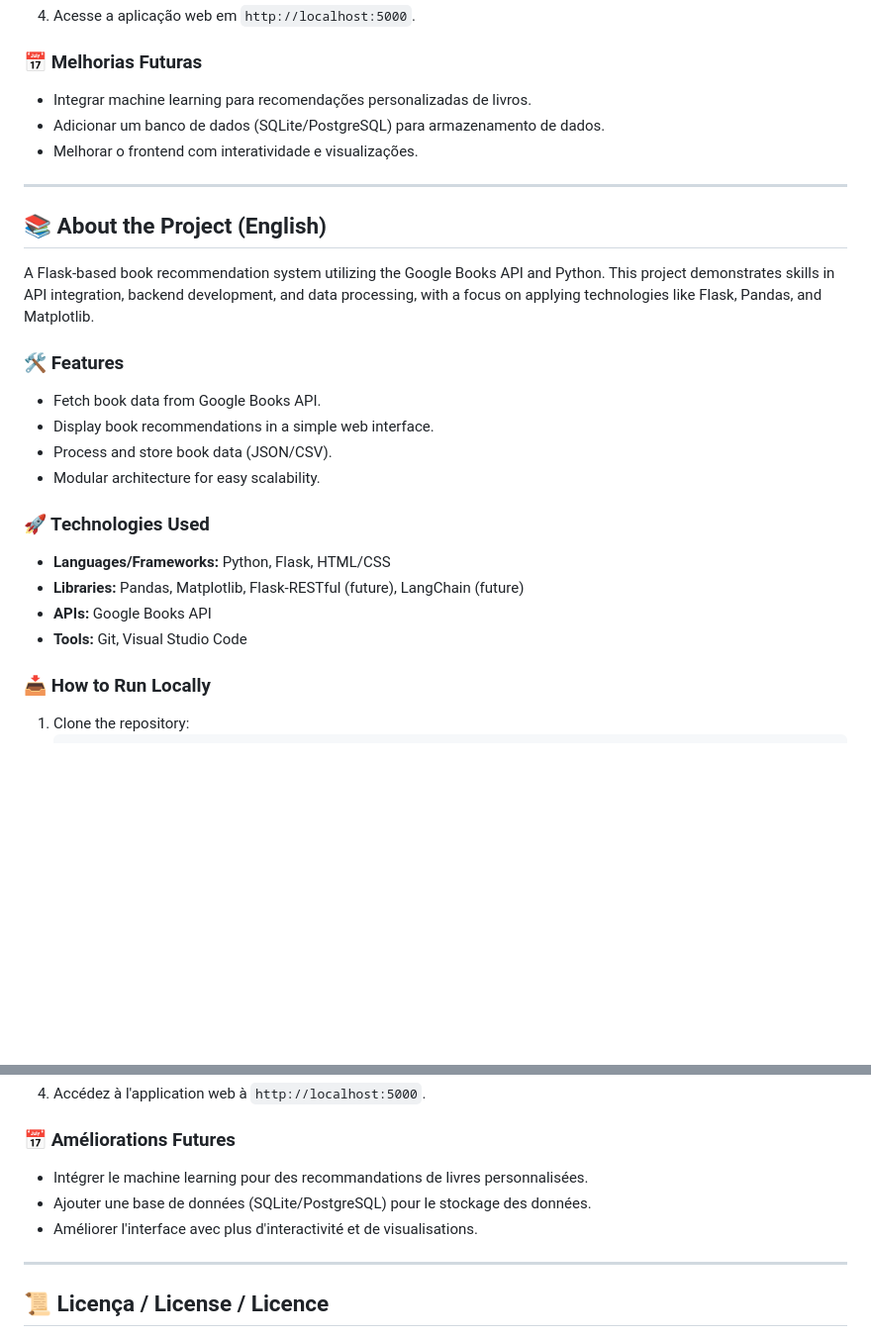
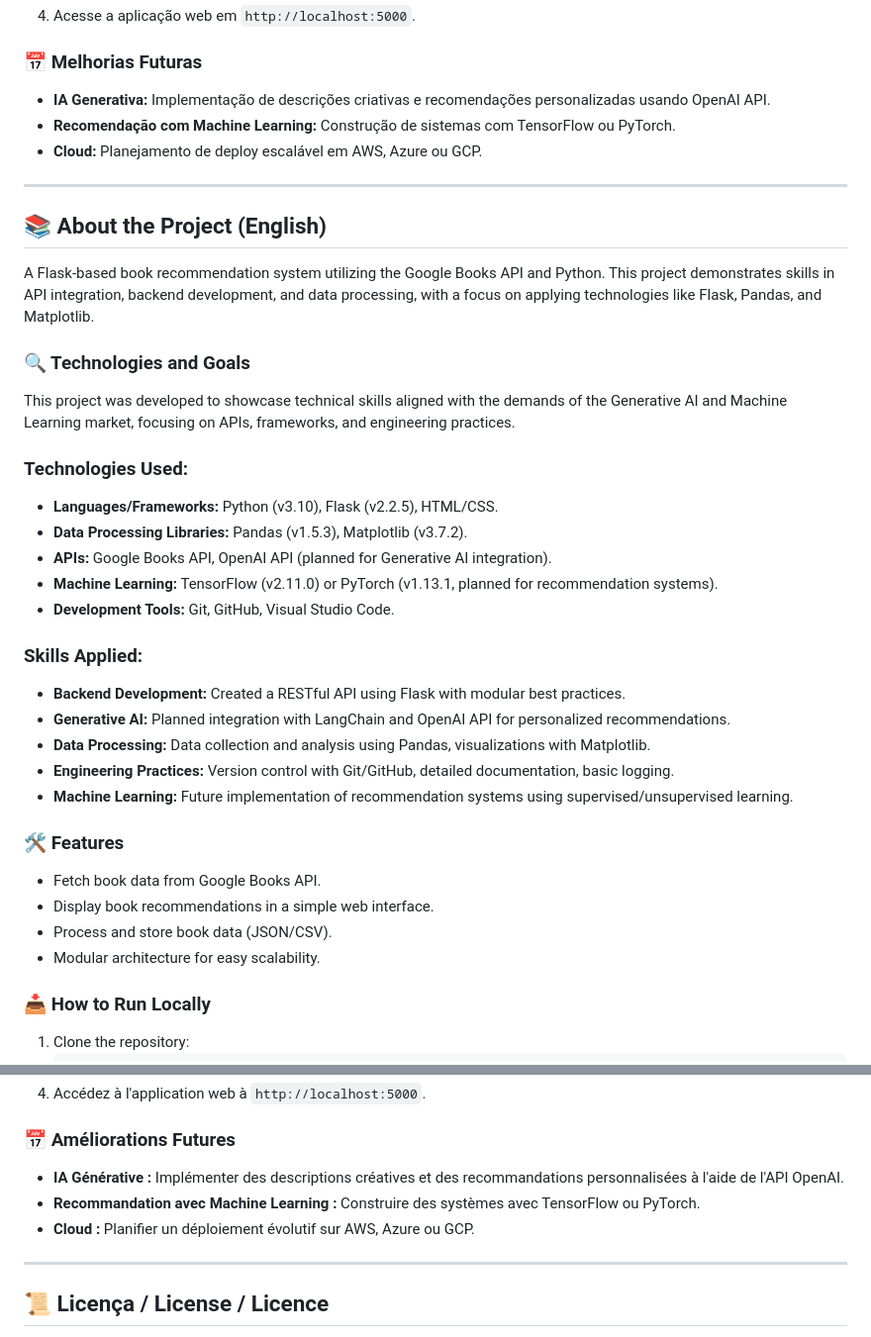
Before and after one commit to victoriaglara/literary-intelligence-system, a Markdown page: README.md, 2 parts joined by grey strips. Shown: that part at 99% size. GitHub-like rendering; blank space fills up the shorter version.

Commit message:
Atualização do README.md

```diff
--- a/README.md
+++ b/README.md
@@ -32,26 +43,37 @@ Um sistema de recomendação de livros baseado em Flask que utiliza a API do Goo
 4. Acesse a aplicação web em `http://localhost:5000`.
 
 ### 📅 Melhorias Futuras
-- Integrar machine learning para recomendações personalizadas de livros.
-- Adicionar um banco de dados (SQLite/PostgreSQL) para armazenamento de dados.
-- Melhorar o frontend com interatividade e visualizações.
+- **IA Generativa:** Implementação de descrições criativas e recomendações personalizadas usando OpenAI API.
+- **Recomendação com Machine Learning:** Construção de sistemas com TensorFlow ou PyTorch.
+- **Cloud:** Planejamento de deploy escalável em AWS, Azure ou GCP.
 
 ---
 
 ## 📚 About the Project (English)
 A Flask-based book recommendation system utilizing the Google Books API and Python. This project demonstrates skills in API integration, backend development, and data processing, with a focus on applying technologies like Flask, Pandas, and Matplotlib.
 
+### 🔍 Technologies and Goals
+This project was developed to showcase technical skills aligned with the demands of the Generative AI and Machine Learning market, focusing on APIs, frameworks, and engineering practices.
+
+### Technologies Used:
+- **Languages/Frameworks:** Python (v3.10), Flask (v2.2.5), HTML/CSS.
+- **Data Processing Libraries:** Pandas (v1.5.3), Matplotlib (v3.7.2).
+- **APIs:** Google Books API, OpenAI API (planned for Generative AI integration).
+- **Machine Learning:** TensorFlow (v2.11.0) or PyTorch (v1.13.1, planned for recommendation systems).
+- **Development Tools:** Git, GitHub, Visual Studio Code.
+
+### Skills Applied:
+- **Backend Development:** Created a RESTful API using Flask with modular best practices.
+- **Generative AI:** Planned integration with LangChain and OpenAI API for personalized recommendations.
+- **Data Processing:** Data collection and analysis using Pandas, visualizations with Matplotlib.
+- **Engineering Practices:** Version control with Git/GitHub, detailed documentation, basic logging.
+- **Machine Learning:** Future implementation of recommendation systems using supervised/unsupervised learning.
+
 ### 🛠️ Features
 - Fetch book data from Google Books API.
 - Display book recommendations in a simple web interface.
 - Process and store book data (JSON/CSV).
 - Modular architecture for easy scalability.
-
-### 🚀 Technologies Used
-- **Languages/Frameworks:** Python, Flask, HTML/CSS
-- **Libraries:** Pandas, Matplotlib, Flask-RESTful (future), LangChain (future)
-- **APIs:** Google Books API
-- **Tools:** Git, Visual Studio Code
 
 ### 📥 How to Run Locally
 1. Clone the repository:
@@ -106,9 +139,9 @@ Un système de recommandation de livres basé sur Flask utilisant l'API Google B
 4. Accédez à l'application web à `http://localhost:5000`.
 
 ### 📅 Améliorations Futures
-- Intégrer le machine learning pour des recommandations de livres personnalisées.
-- Ajouter une base de données (SQLite/PostgreSQL) pour le stockage des données.
-- Améliorer l'interface avec plus d'interactivité et de visualisations.
+- **IA Générative :** Implémenter des descriptions créatives et des recommandations personnalisées à l'aide de l'API OpenAI.
+- **Recommandation avec Machine Learning :** Construire des systèmes avec TensorFlow ou PyTorch.
+- **Cloud :** Planifier un déploiement évolutif sur AWS, Azure ou GCP.
 
 ---
 
```
Also changed, not shown: other parts of README.md (+37 -15 lines).
